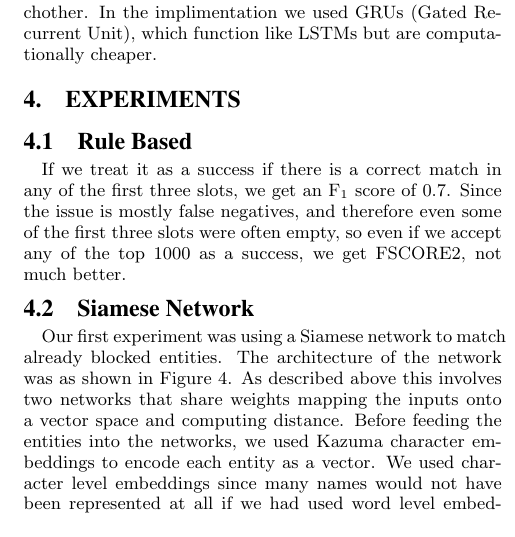
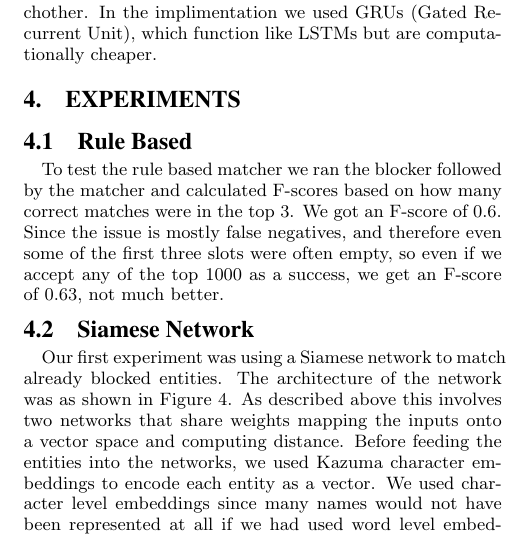
Before and after one commit to yehudagale/fuzzyJoiner, a LaTeX document (paper/paper.tex): part of one column of page 4 of 4, cut so that both start at the same text. The pictures show the PDF file paper/paper.pdf that the author committed with the source.

Commit message:
next draft of paper

```diff
--- a/paper/paper.tex
+++ b/paper/paper.tex
@@ -145,7 +145,7 @@ Even using these three rules in combination resulted in too many false negatives
 \input{LSTM}
 \section{Experiments}
 \subsection{Rule Based}
-If we treat it as a success if there is a correct match in any of the first three slots, we get an F\textsubscript{1} score of 0.7. Since the issue is mostly false negatives, and therefore even some of the first three slots were often empty, so even if we accept any of the top 1000 as a success, we get FSCORE2, not much better.
+To test the rule based matcher we ran the blocker followed by the matcher and calculated F-scores based on how many correct matches were in the top 3. We got an F-score of 0.6. Since the issue is mostly false negatives, and therefore even some of the first three slots were often empty, so even if we accept any of the top 1000 as a success, we get an F-score of 0.63, not much better.
 \input{siamese_exper}
 \section{Conclusions}
 While we have a very good machine learning based matcher, that does not appear to translate into very good blocking. We still need to explore why we only getting around 69\% of the matches in the top 40 items, when we have the positive closer than the negative in 97\% of cases.
```
Also changed, not shown: paper/paper.pdf, 1 other file.
